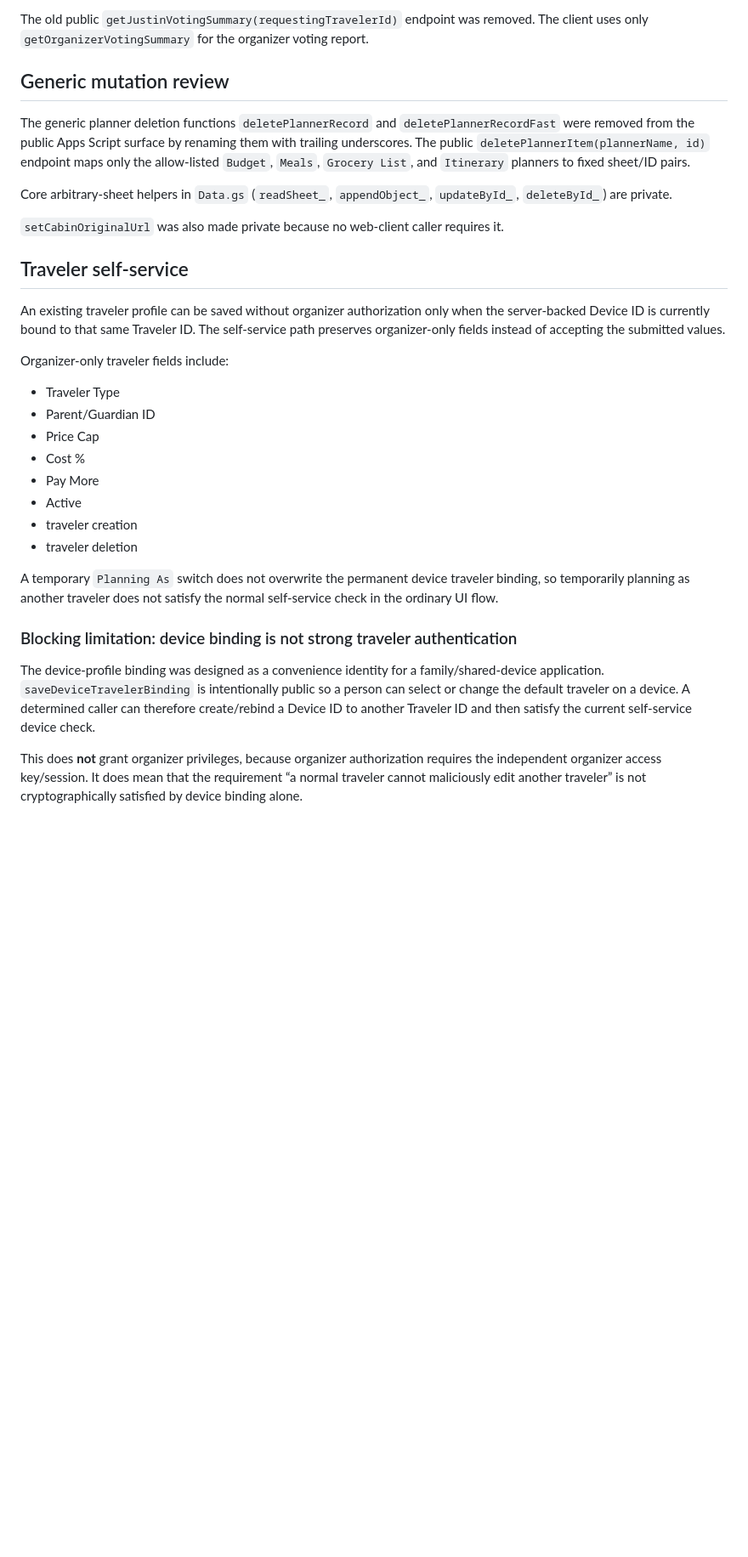
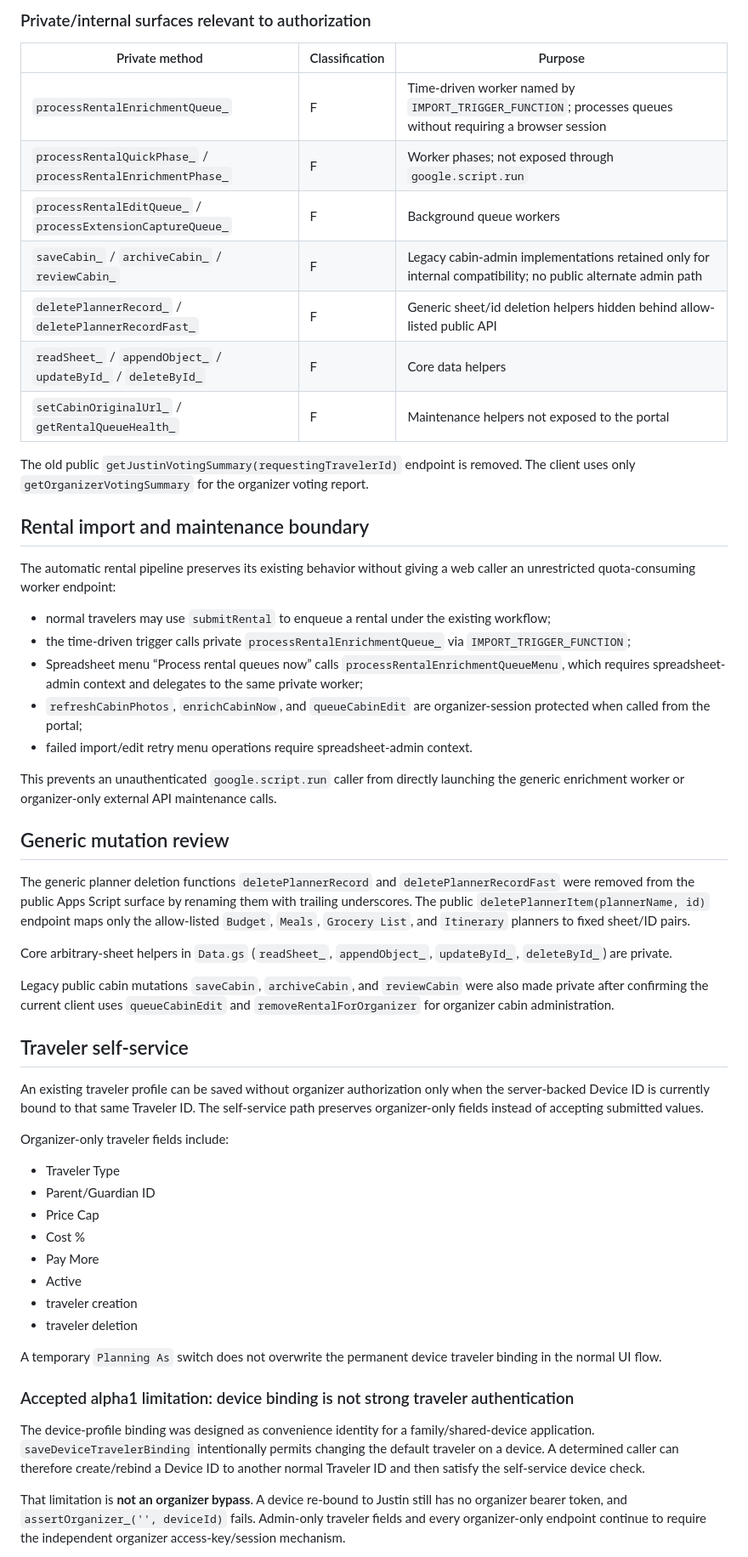
Before and after one commit to RetributionAmiss/Vacation-Portal, a Markdown page: docs/AUTHORIZATION.md, the part around one of its changes. Shown at 85% size. Drawn GitHub-style; blank space fills up the shorter version.

```diff
--- a/docs/AUTHORIZATION.md
+++ b/docs/AUTHORIZATION.md
@@ -71,5 +88,29 @@ Traveler name, Traveler ID, `Planning As`, hidden controls, and Device ID do not
 
-The old public `getJustinVotingSummary(requestingTravelerId)` endpoint was removed. The client uses only `getOrganizerVotingSummary` for the organizer voting report.
+### Private/internal surfaces relevant to authorization
+
+| Private method | Classification | Purpose |
+| --- | --- | --- |
+| `processRentalEnrichmentQueue_` | F | Time-driven worker named by `IMPORT_TRIGGER_FUNCTION`; processes queues without requiring a browser session |
+| `processRentalQuickPhase_` / `processRentalEnrichmentPhase_` | F | Worker phases; not exposed through `google.script.run` |
+| `processRentalEditQueue_` / `processExtensionCaptureQueue_` | F | Background queue workers |
+| `saveCabin_` / `archiveCabin_` / `reviewCabin_` | F | Legacy cabin-admin implementations retained only for internal compatibility; no public alternate admin path |
+| `deletePlannerRecord_` / `deletePlannerRecordFast_` | F | Generic sheet/id deletion helpers hidden behind allow-listed public API |
+| `readSheet_` / `appendObject_` / `updateById_` / `deleteById_` | F | Core data helpers |
+| `setCabinOriginalUrl_` / `getRentalQueueHealth_` | F | Maintenance helpers not exposed to the portal |
+
+The old public `getJustinVotingSummary(requestingTravelerId)` endpoint is removed. The client uses only `getOrganizerVotingSummary` for the organizer voting report.
+
+## Rental import and maintenance boundary
+
+The automatic rental pipeline preserves its existing behavior without giving a web caller an unrestricted quota-consuming worker endpoint:
+
+- normal travelers may use `submitRental` to enqueue a rental under the existing workflow;
+- the time-driven trigger calls private `processRentalEnrichmentQueue_` via `IMPORT_TRIGGER_FUNCTION`;
+- Spreadsheet menu “Process rental queues now” calls `processRentalEnrichmentQueueMenu`, which requires spreadsheet-admin context and delegates to the same private worker;
+- `refreshCabinPhotos`, `enrichCabinNow`, and `queueCabinEdit` are organizer-session protected when called from the portal;
+- failed import/edit retry menu operations require spreadsheet-admin context.
+
+This prevents an unauthenticated `google.script.run` caller from directly launching the generic enrichment worker or organizer-only external API maintenance calls.
 
 ## Generic mutation review
 
@@ -77,11 +118,11 @@ The generic planner deletion functions `deletePlannerRecord` and `deletePlannerR
 
 Core arbitrary-sheet helpers in `Data.gs` (`readSheet_`, `appendObject_`, `updateById_`, `deleteById_`) are private.
 
-`setCabinOriginalUrl` was also made private because no web-client caller requires it.
+Legacy public cabin mutations `saveCabin`, `archiveCabin`, and `reviewCabin` were also made private after confirming the current client uses `queueCabinEdit` and `removeRentalForOrganizer` for organizer cabin administration.
 
 ## Traveler self-service
 
-An existing traveler profile can be saved without organizer authorization only when the server-backed Device ID is currently bound to that same Traveler ID. The self-service path preserves organizer-only fields instead of accepting the submitted values.
+An existing traveler profile can be saved without organizer authorization only when the server-backed Device ID is currently bound to that same Traveler ID. The self-service path preserves organizer-only fields instead of accepting submitted values.
 
 Organizer-only traveler fields include:
 
@@ -94,11 +135,11 @@ Organizer-only traveler fields include:
 - traveler creation
 - traveler deletion
 
-A temporary `Planning As` switch does not overwrite the permanent device traveler binding, so temporarily planning as another traveler does not satisfy the normal self-service check in the ordinary UI flow.
+A temporary `Planning As` switch does not overwrite the permanent device traveler binding in the normal UI flow.
 
-### Blocking limitation: device binding is not strong traveler authentication
+### Accepted alpha1 limitation: device binding is not strong traveler authentication
 
-The device-profile binding was designed as a convenience identity for a family/shared-device application. `saveDeviceTravelerBinding` is intentionally public so a person can select or change the default traveler on a device. A determined caller can therefore create/rebind a Device ID to another Traveler ID and then satisfy the current self-service device check.
+The device-profile binding was designed as convenience identity for a family/shared-device application. `saveDeviceTravelerBinding` intentionally permits changing the default traveler on a device. A determined caller can therefore create/rebind a Device ID to another normal Traveler ID and then satisfy the self-service device check.
 
-This does **not** grant organizer privileges, because organizer authorization requires the independent organizer access key/session. It does mean that the requirement “a normal traveler cannot maliciously edit another traveler” is not cryptographically satisfied by device binding alone.
+That limitation is **not an organizer bypass**. A device re-bound to Justin still has no organizer bearer token, and `assertOrganizer_('', deviceId)` fails. Admin-only traveler fields and every organizer-only endpoint continue to require the independent organizer access-key/session mechanism.
 
```
Also changed, not shown: other parts of docs/AUTHORIZATION.md (+109 -56 lines).
